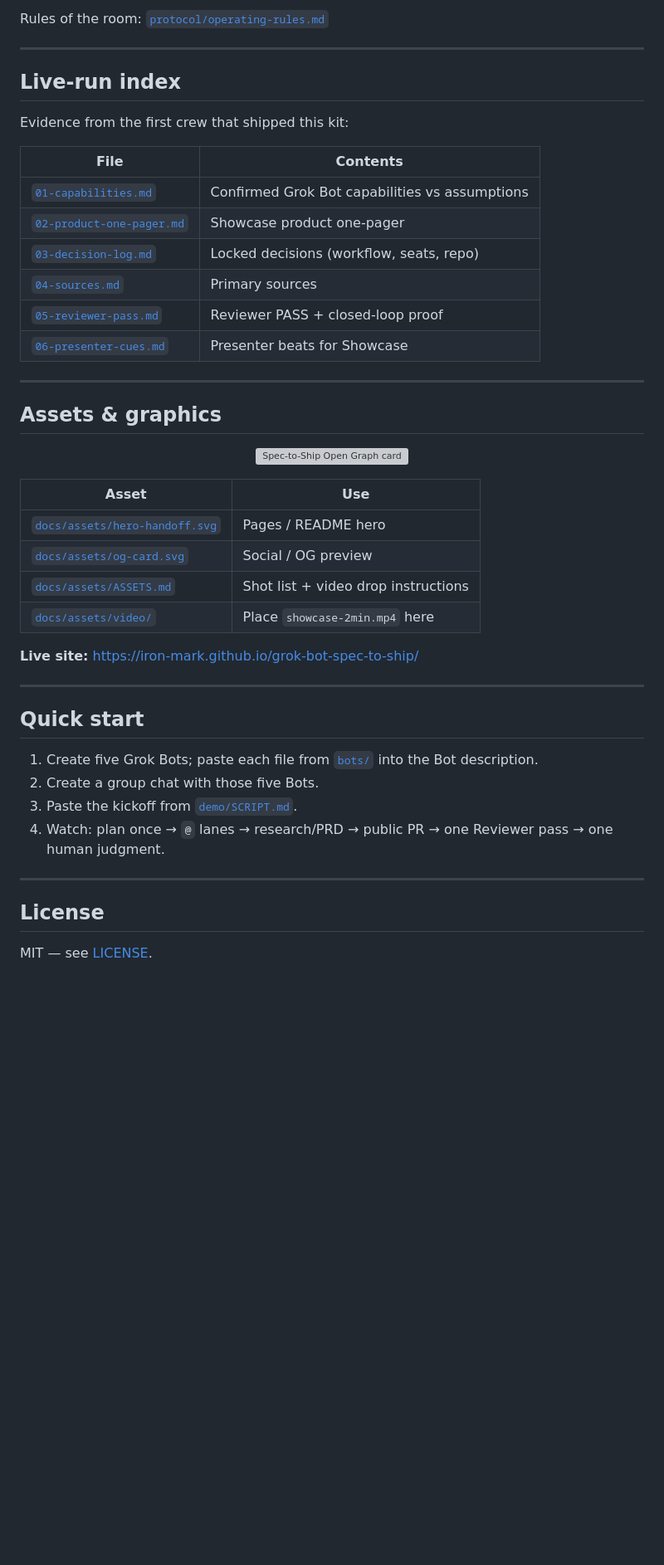
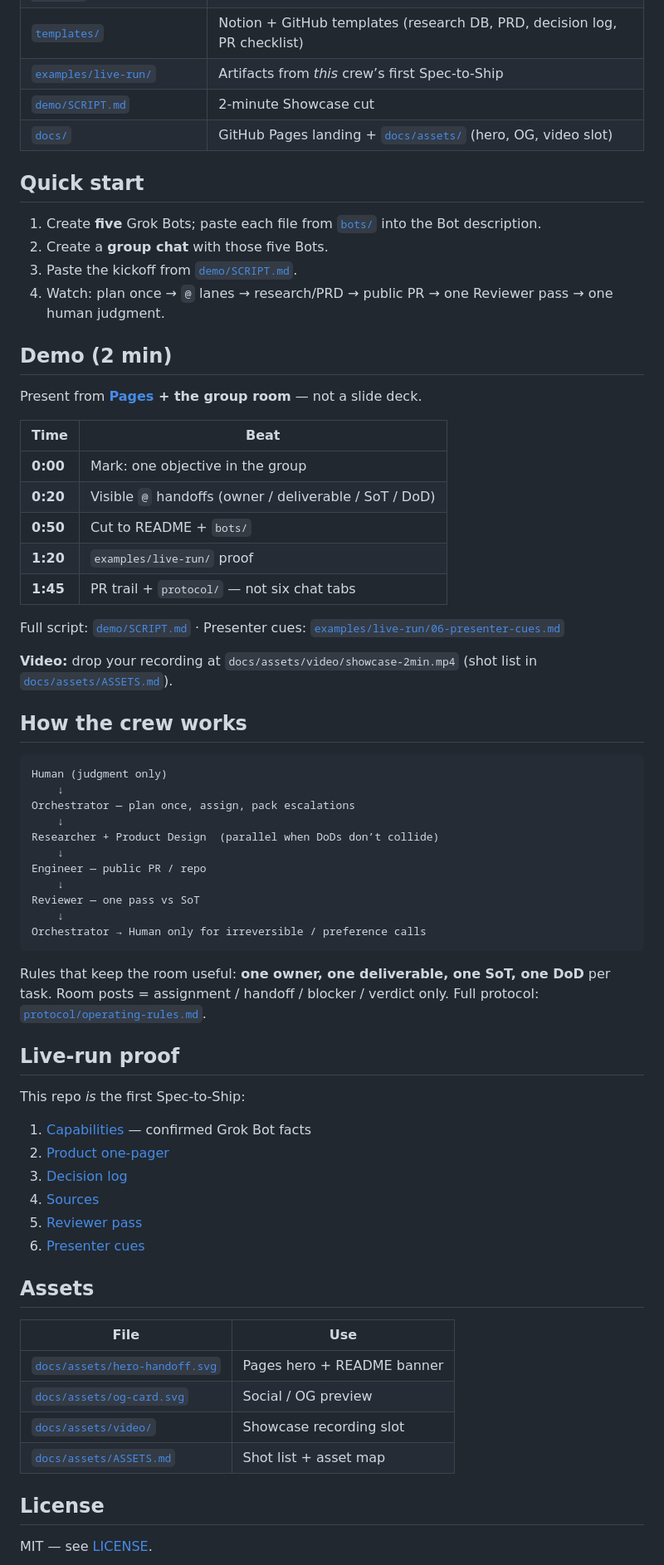
Before and after one commit to Iron-Mark/Hackathon-Builder-Grok_Bot, a Markdown page: README.md, the part around one of its changes. Shown at 83% size. Rendered like a GitHub page; blank space fills up the shorter version; grey boxes are pictures that could not be loaded.

Commit message:
docs: land Design README (PR #2 content) on main — hero/OG, storyboard, crew flow

````diff
--- a/README.md
+++ b/README.md
@@ -81,47 +44,68 @@ Orchestrator → Human (only irreversible / preference calls)
-Rules of the room: [`protocol/operating-rules.md`](protocol/operating-rules.md)
-
----
-
-## Live-run index
-
-Evidence from the first crew that shipped this kit:
-
-| File | Contents |
-|------|----------|
-| [`01-capabilities.md`](examples/live-run/01-capabilities.md) | Confirmed Grok Bot capabilities vs assumptions |
-| [`02-product-one-pager.md`](examples/live-run/02-product-one-pager.md) | Showcase product one-pager |
-| [`03-decision-log.md`](examples/live-run/03-decision-log.md) | Locked decisions (workflow, seats, repo) |
-| [`04-sources.md`](examples/live-run/04-sources.md) | Primary sources |
-| [`05-reviewer-pass.md`](examples/live-run/05-reviewer-pass.md) | Reviewer PASS + closed-loop proof |
-| [`06-presenter-cues.md`](examples/live-run/06-presenter-cues.md) | Presenter beats for Showcase |
-
----
-
-## Assets & graphics
-
-<p align="center">
-  <img src="docs/assets/og-card.svg" alt="Spec-to-Ship Open Graph card" width="640" />
-</p>
-
-| Asset | Use |
-|-------|-----|
-| [`docs/assets/hero-handoff.svg`](docs/assets/hero-handoff.svg) | Pages / README hero |
-| [`docs/assets/og-card.svg`](docs/assets/og-card.svg) | Social / OG preview |
-| [`docs/assets/ASSETS.md`](docs/assets/ASSETS.md) | Shot list + video drop instructions |
-| [`docs/assets/video/`](docs/assets/video/) | Place `showcase-2min.mp4` here |
-
-**Live site:** https://iron-mark.github.io/grok-bot-spec-to-ship/
-
----
+| [`templates/`](templates/) | Notion + GitHub templates (research DB, PRD, decision log, PR checklist) |
+| [`examples/live-run/`](examples/live-run/) | Artifacts from *this* crew’s first Spec-to-Ship |
+| [`demo/SCRIPT.md`](demo/SCRIPT.md) | 2-minute Showcase cut |
+| [`docs/`](docs/) | GitHub Pages landing + [`docs/assets/`](docs/assets/) (hero, OG, video slot) |
 
 ## Quick start
 
-1. Create five Grok Bots; paste each file from [`bots/`](bots/) into the Bot description.
-2. Create a group chat with those five Bots.
+1. Create **five** Grok Bots; paste each file from [`bots/`](bots/) into the Bot description.
+2. Create a **group chat** with those five Bots.
 3. Paste the kickoff from [`demo/SCRIPT.md`](demo/SCRIPT.md).
 4. Watch: plan once → `@` lanes → research/PRD → public PR → one Reviewer pass → one human judgment.
 
----
+## Demo (2 min)
+
+Present from **[Pages](https://iron-mark.github.io/grok-bot-spec-to-ship/) + the group room** — not a slide deck.
+
+| Time | Beat |
+|------|------|
+| **0:00** | Mark: one objective in the group |
+| **0:20** | Visible `@` handoffs (owner / deliverable / SoT / DoD) |
+| **0:50** | Cut to README + `bots/` |
+| **1:20** | `examples/live-run/` proof |
+| **1:45** | PR trail + `protocol/` — not six chat tabs |
+
+Full script: [`demo/SCRIPT.md`](demo/SCRIPT.md) · Presenter cues: [`examples/live-run/06-presenter-cues.md`](examples/live-run/06-presenter-cues.md)
+
+**Video:** drop your recording at `docs/assets/video/showcase-2min.mp4` (shot list in [`docs/assets/ASSETS.md`](docs/assets/ASSETS.md)).
+
+## How the crew works
+
+```
+Human (judgment only)
+    ↓
+Orchestrator — plan once, assign, pack escalations
+    ↓
+Researcher + Product Design  (parallel when DoDs don’t collide)
+    ↓
+Engineer — public PR / repo
+    ↓
+Reviewer — one pass vs SoT
+    ↓
+Orchestrator → Human only for irreversible / preference calls
+```
+
+Rules that keep the room useful: **one owner, one deliverable, one SoT, one DoD** per task. Room posts = assignment / handoff / blocker / verdict only. Full protocol: [`protocol/operating-rules.md`](protocol/operating-rules.md).
+
+## Live-run proof
+
+This repo *is* the first Spec-to-Ship:
+
+1. [Capabilities](examples/live-run/01-capabilities.md) — confirmed Grok Bot facts
+2. [Product one-pager](examples/live-run/02-product-one-pager.md)
+3. [Decision log](examples/live-run/03-decision-log.md)
+4. [Sources](examples/live-run/04-sources.md)
+5. [Reviewer pass](examples/live-run/05-reviewer-pass.md)
+6. [Presenter cues](examples/live-run/06-presenter-cues.md)
+
+## Assets
+
+| File | Use |
+|------|-----|
+| [`docs/assets/hero-handoff.svg`](docs/assets/hero-handoff.svg) | Pages hero + README banner |
+| [`docs/assets/og-card.svg`](docs/assets/og-card.svg) | Social / OG preview |
+| [`docs/assets/video/`](docs/assets/video/) | Showcase recording slot |
+| [`docs/assets/ASSETS.md`](docs/assets/ASSETS.md) | Shot list + asset map |
 
 ## License
 
````
Also changed, not shown: other parts of README.md (+23 -60 lines).
